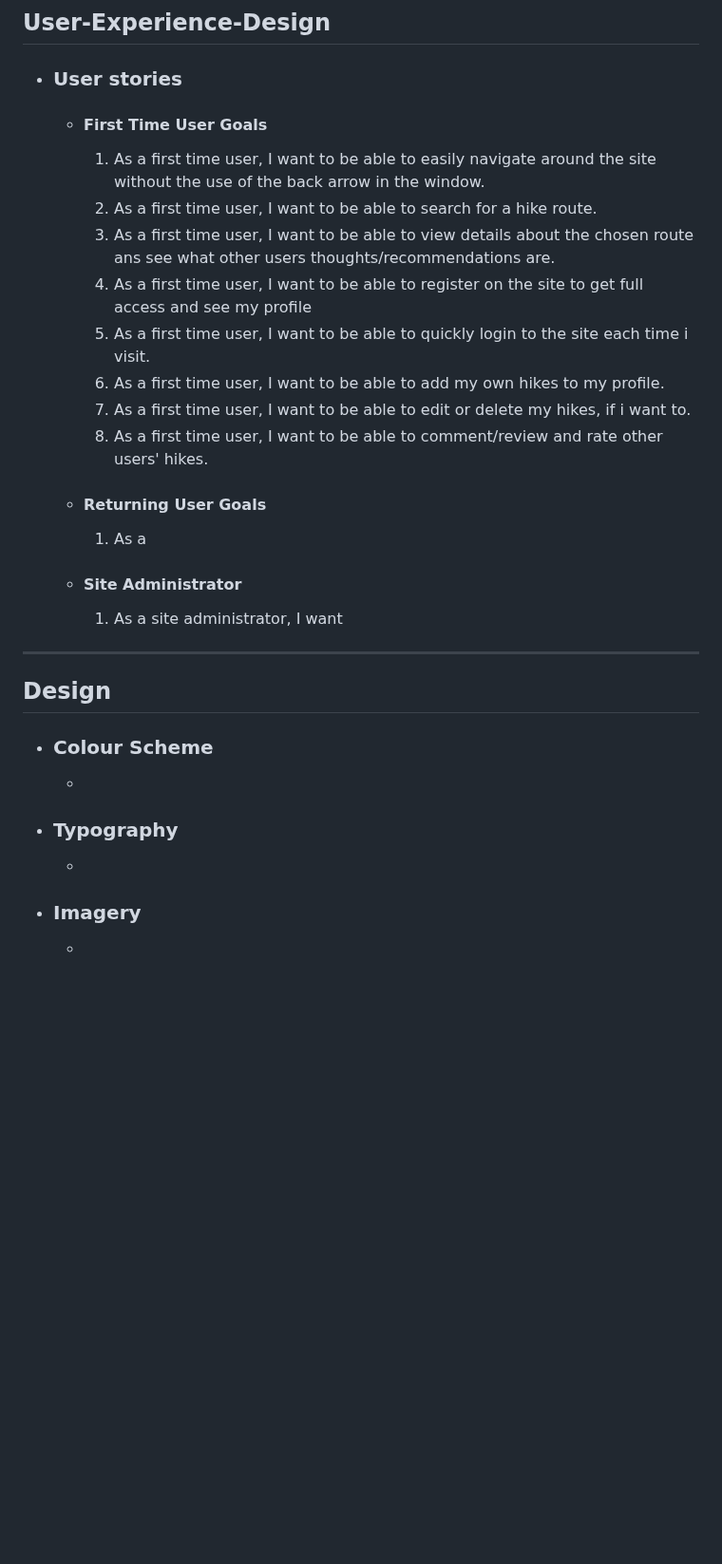
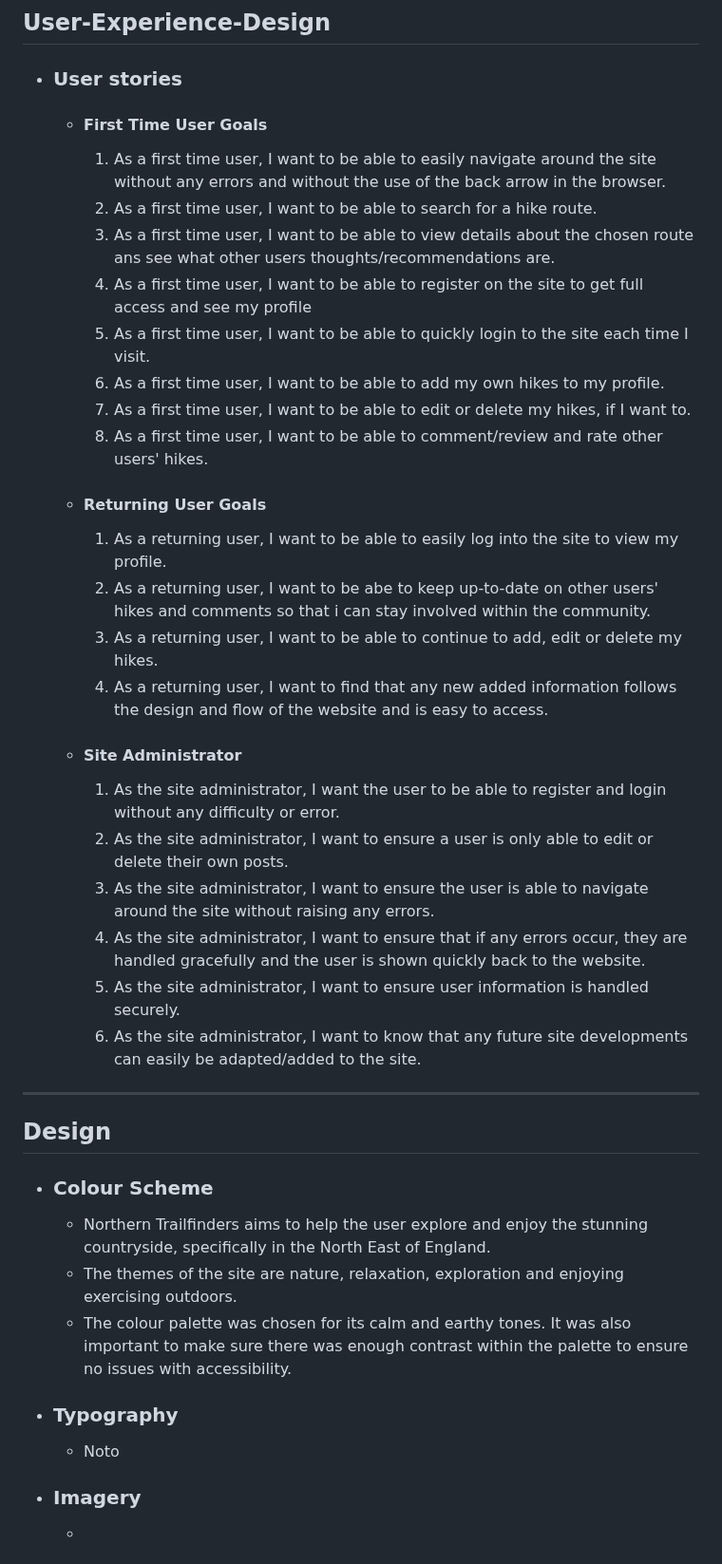
Before and after one commit to ChloeL-E/msp3-trailfinders, a Markdown page: README.md, the part around the change. Shown at 95% size. Drawn GitHub-style; blank space fills up the shorter version.

Commit message:
Added more user stories and design to Readme

```diff
--- a/README.md
+++ b/README.md
@@ -59,32 +59,44 @@ This website has been built using HTML, CSS, Javascript and Python.
 
     -   #### First Time User Goals
 
-        1. As a first time user, I want to be able to easily navigate around the site without the use of the back arrow in the window.
+        1. As a first time user, I want to be able to easily navigate around the site without any errors and without the use of the back arrow in the browser.
         2. As a first time user, I want to be able to search for a hike route.
         3. As a first time user, I want to be able to view details about the chosen route ans see what other users thoughts/recommendations are.
         4. As a first time user, I want to be able to register on the site to get full access and see my profile
-        5. As a first time user, I want to be able to quickly login to the site each time i visit.
+        5. As a first time user, I want to be able to quickly login to the site each time I visit.
         6. As a first time user, I want to be able to add my own hikes to my profile.
-        7. As a first time user, I want to be able to edit or delete my hikes, if i want to.
+        7. As a first time user, I want to be able to edit or delete my hikes, if I want to.
         8. As a first time user, I want to be able to comment/review and rate other users' hikes.
 
     -   #### Returning User Goals
 
-        1. As a
+        1. As a returning user, I want to be able to easily log into the site to view my profile.
+        2. As a returning user, I want to be abe to keep up-to-date on other users' hikes and comments so that i can stay involved within the community.
+        3. As a returning user, I want to be able to continue to add, edit or delete my hikes.
+        4. As a returning user, I want to find that any new added information follows the design and flow of the website and is easy to access.
 
     -   #### Site Administrator
 
-        1. As a site administrator, I want
+        1. As the site administrator, I want the user to be able to register and login without any difficulty or error.
+        2. As the site administrator, I want to ensure a user is only able to edit or delete their own posts.
+        3. As the site administrator, I want to ensure the user is able to navigate around the site without raising any errors.
+        4. As the site administrator, I want to ensure that if any errors occur, they are handled gracefully and the user is shown quickly back to the website.
+        5. As the site administrator, I want to ensure user information is handled securely.
+        6. As the site administrator, I want to know that any future site developments can easily be adapted/added to the site.
 
 - - -
 
 ## Design
 
 -   ### Colour Scheme
-    *
+
+    * Northern Trailfinders aims to help the user explore and enjoy the stunning countryside, specifically in the North East of England.
+    * The themes of the site are nature, relaxation, exploration and enjoying exercising outdoors.
+    * The colour palette was chosen for its calm and earthy tones. It was also important to make sure there was enough contrast within the palette to ensure no issues with accessibility.
 
 -   ### Typography
-    *
+
+    * Noto
 
 -   ### Imagery
     *
```
